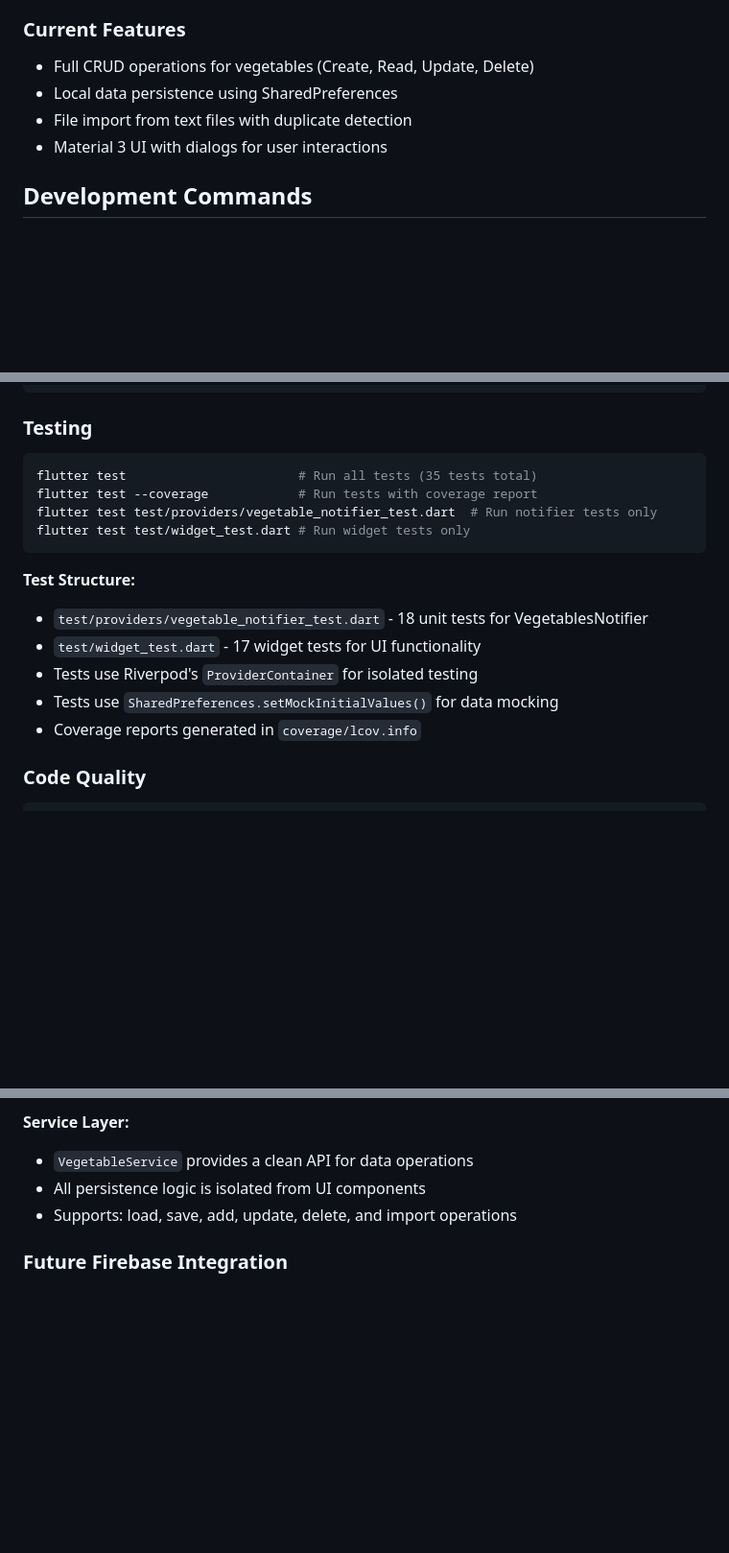
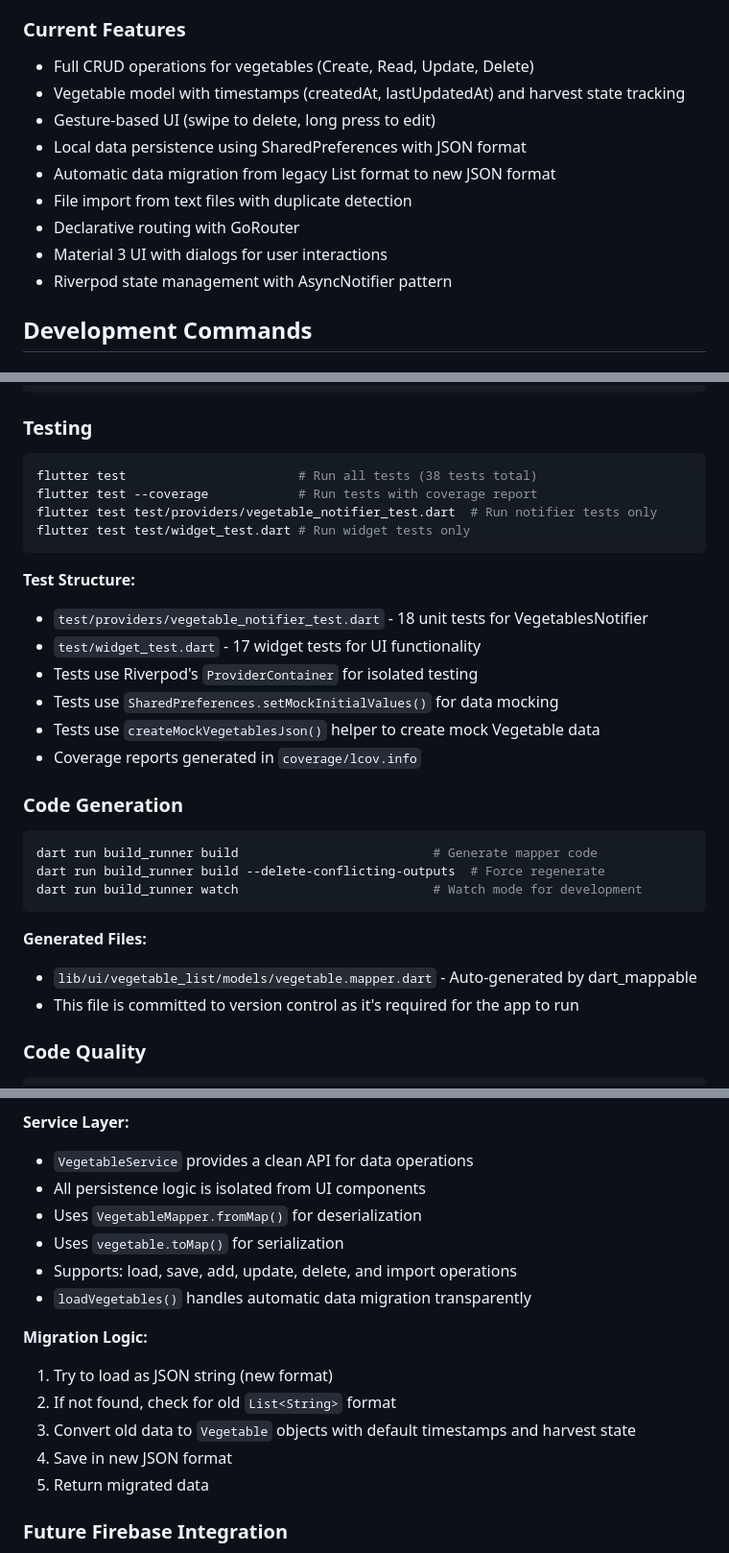
Before and after one commit to hugo-bluecorn/load_vegetables_firestore, a Markdown page: CLAUDE.md, 3 parts joined by grey strips. Shown at 96% size. GitHub-like rendering; blank space fills up the shorter version.

````diff
--- a/CLAUDE.md
+++ b/CLAUDE.md
@@ -8,9 +8,14 @@ This is a Flutter application for managing a vegetables list with local storage
 
 ### Current Features
 - Full CRUD operations for vegetables (Create, Read, Update, Delete)
-- Local data persistence using SharedPreferences
+- Vegetable model with timestamps (createdAt, lastUpdatedAt) and harvest state tracking
+- Gesture-based UI (swipe to delete, long press to edit)
+- Local data persistence using SharedPreferences with JSON format
+- Automatic data migration from legacy List<String> format to new JSON format
 - File import from text files with duplicate detection
+- Declarative routing with GoRouter
 - Material 3 UI with dialogs for user interactions
+- Riverpod state management with AsyncNotifier pattern
 
 ## Development Commands
 
@@ -35,7 +40,7 @@ flutter build web                  # Build for web deployment
 
 ### Testing
 ```bash
-flutter test                       # Run all tests (35 tests total)
+flutter test                       # Run all tests (38 tests total)
 flutter test --coverage            # Run tests with coverage report
 flutter test test/providers/vegetable_notifier_test.dart  # Run notifier tests only
 flutter test test/widget_test.dart # Run widget tests only
@@ -46,7 +51,19 @@ flutter test test/widget_test.dart # Run widget tests only
 - `test/widget_test.dart` - 17 widget tests for UI functionality
 - Tests use Riverpod's `ProviderContainer` for isolated testing
 - Tests use `SharedPreferences.setMockInitialValues()` for data mocking
+- Tests use `createMockVegetablesJson()` helper to create mock Vegetable data
 - Coverage reports generated in `coverage/lcov.info`
+
+### Code Generation
+```bash
+dart run build_runner build                          # Generate mapper code
+dart run build_runner build --delete-conflicting-outputs  # Force regenerate
+dart run build_runner watch                          # Watch mode for development
+```
+
+**Generated Files:**
+- `lib/ui/vegetable_list/models/vegetable.mapper.dart` - Auto-generated by dart_mappable
+- This file is committed to version control as it's required for the app to run
 
 ### Code Quality
 ```bash
@@ -124,7 +187,17 @@ The app uses SharedPreferences for local storage. All vegetables are stored as a
 **Service Layer:**
 - `VegetableService` provides a clean API for data operations
 - All persistence logic is isolated from UI components
+- Uses `VegetableMapper.fromMap()` for deserialization
+- Uses `vegetable.toMap()` for serialization
 - Supports: load, save, add, update, delete, and import operations
+- `loadVegetables()` handles automatic data migration transparently
+
+**Migration Logic:**
+1. Try to load as JSON string (new format)
+2. If not found, check for old `List<String>` format
+3. Convert old data to `Vegetable` objects with default timestamps and harvest state
+4. Save in new JSON format
+5. Return migrated data
 
 ### Future Firebase Integration
 The project name suggests Firebase/Firestore integration may be planned. Firebase configuration files are git-ignored for security:
````
Also changed, not shown: other parts of CLAUDE.md (+89 -5 lines).
